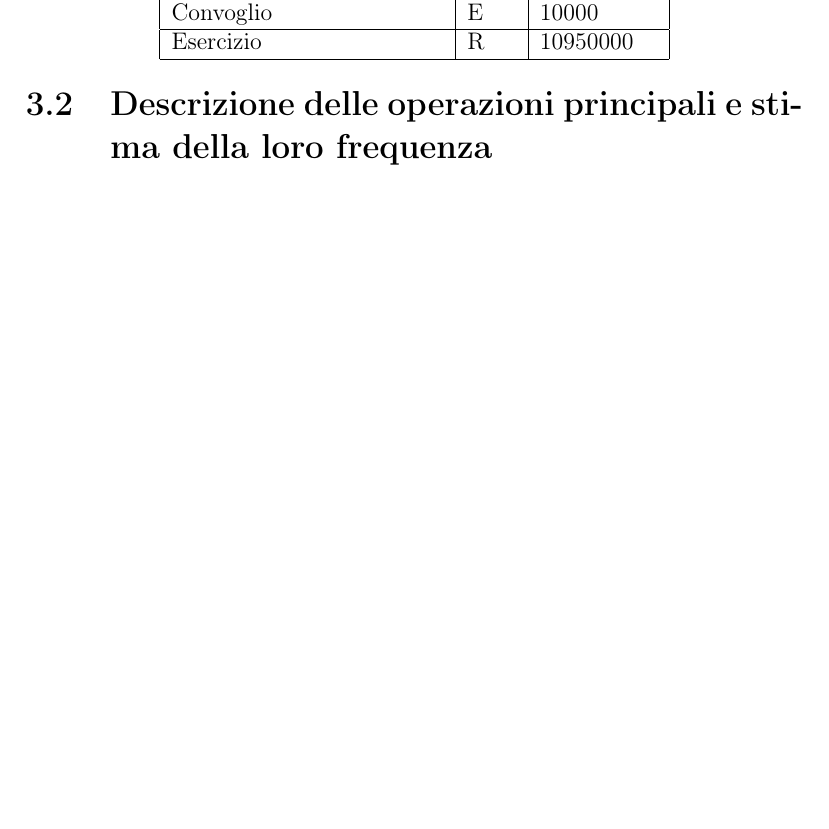
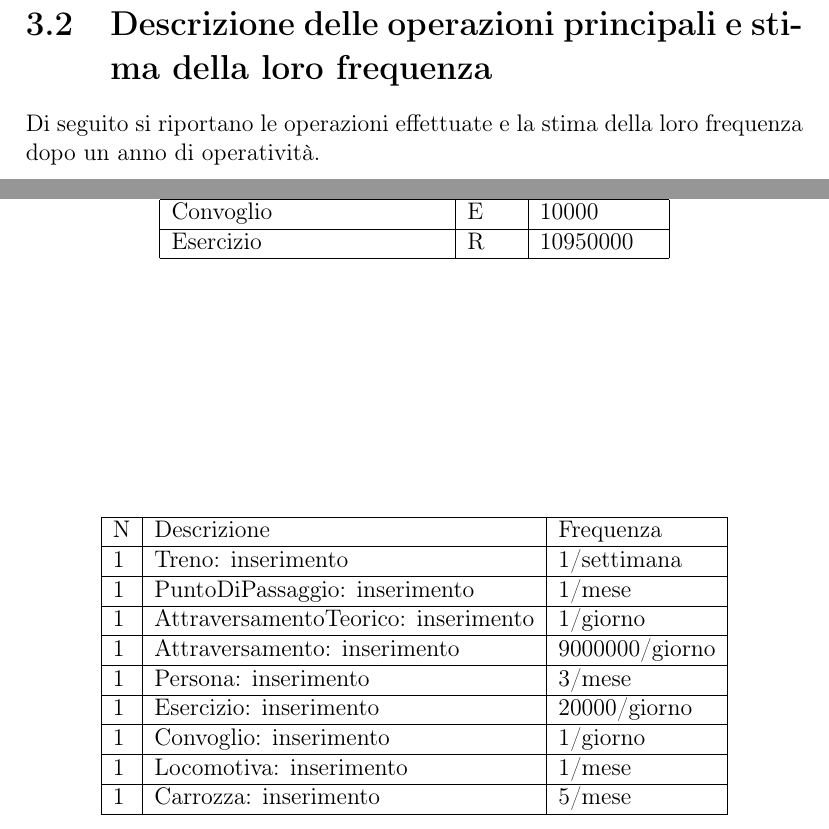
Before and after one commit to MyK00L/progetto_db, a LaTeX document (report/report.tex): part of page 9 of 13 before the commit and two parts of pages 8 and 9 of 14 after it, the two joined at a grey line, cut so that both start at the same text, the shorter picture padded with empty space. Compiled offline with pdfLaTeX.

Commit message:
i have no fing idea of what im doing

```diff
--- a/report/report.tex
+++ b/report/report.tex
@@ -81,6 +81,24 @@
 	\end{tabular}
 	\end{table}
 	\section{Descrizione delle operazioni principali e stima della loro frequenza}
+	Di seguito si riportano le operazioni effettuate e la stima della loro frequenza dopo un anno di operatività.
+	\begin{table}
+	\centering
+	\begin{tabular}{|l|l|l|}
+		\hline N & Descrizione & Frequenza \\
+		\hline 1 & Treno: inserimento & 1/settimana \\
+		\hline 1 & PuntoDiPassaggio: inserimento & 1/mese \\
+		\hline 1 & AttraversamentoTeorico: inserimento & 1/giorno \\
+		\hline 1 & Attraversamento: inserimento & 9000000/giorno \\
+		\hline 1 & Persona: inserimento & 3/mese \\
+		\hline 1 & Esercizio: inserimento & 20000/giorno \\
+		\hline 1 & Convoglio: inserimento & 1/giorno \\
+		\hline 1 & Locomotiva: inserimento & 1/mese \\
+		\hline 1 & Carrozza: inserimento & 5/mese \\
+
+		\hline
+	\end{tabular}
+	\end{table}
 	\section{Schemi di navigazione e tabelle degli accessi}
 	\subsection{Schemi di navigazione}
 	\subsection{Tabella degli accessi}
```
